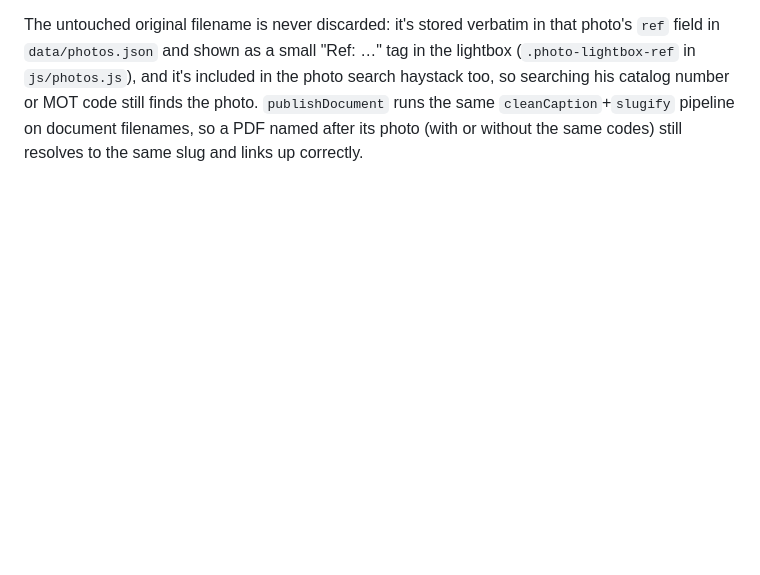
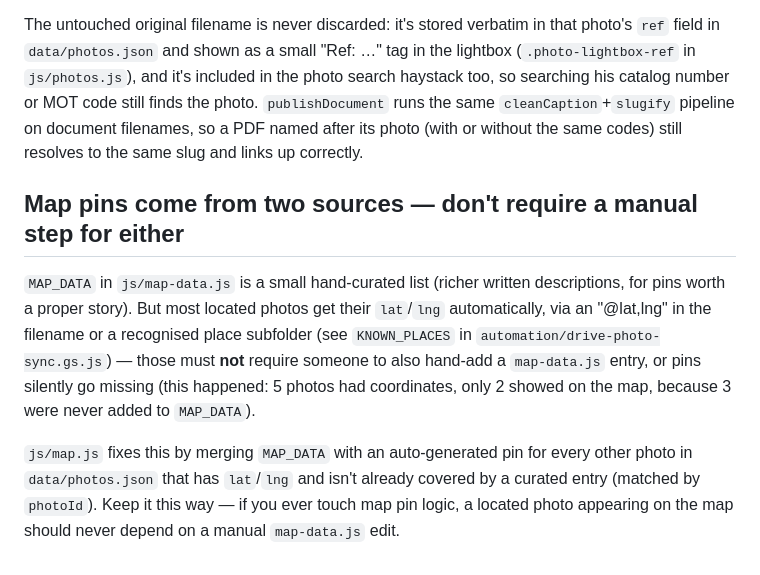
Before and after one commit to thomasmichaelwestwood-wq/thurmaston, a Markdown page: CLAUDE.md, the part around the change. Drawn GitHub-style; blank space fills up the shorter version.

Commit message:
Document the two map-pin sources in CLAUDE.md

```diff
--- a/CLAUDE.md
+++ b/CLAUDE.md
@@ -29,3 +29,9 @@ Concretely: **Hero images** photos are for the homepage banner (`data/hero.json`
 Dad's Drive filenames often carry his own archival codes — a leading catalog number ("003 ...") and/or a "MOT 1-11" style reference. `cleanCaption()` in `automation/drive-photo-sync.gs.js` strips both of those (and only those) before the filename becomes a photo's public caption, e.g. "003 Generous Briton c1936 MOT1-11.jpg" → caption "Generous Briton c1936". Don't strip anything else speculatively (parenthetical notes, credit-looking words, etc.) — those are still part of his description and might be meaningful.
 
 The untouched original filename is never discarded: it's stored verbatim in that photo's `ref` field in `data/photos.json` and shown as a small "Ref: …" tag in the lightbox (`.photo-lightbox-ref` in `js/photos.js`), and it's included in the photo search haystack too, so searching his catalog number or MOT code still finds the photo. `publishDocument` runs the same `cleanCaption`+`slugify` pipeline on document filenames, so a PDF named after its photo (with or without the same codes) still resolves to the same slug and links up correctly.
+
+## Map pins come from two sources — don't require a manual step for either
+
+`MAP_DATA` in `js/map-data.js` is a small hand-curated list (richer written descriptions, for pins worth a proper story). But most located photos get their `lat`/`lng` automatically, via an "@lat,lng" in the filename or a recognised place subfolder (see `KNOWN_PLACES` in `automation/drive-photo-sync.gs.js`) — those must **not** require someone to also hand-add a `map-data.js` entry, or pins silently go missing (this happened: 5 photos had coordinates, only 2 showed on the map, because 3 were never added to `MAP_DATA`).
+
+`js/map.js` fixes this by merging `MAP_DATA` with an auto-generated pin for every other photo in `data/photos.json` that has `lat`/`lng` and isn't already covered by a curated entry (matched by `photoId`). Keep it this way — if you ever touch map pin logic, a located photo appearing on the map should never depend on a manual `map-data.js` edit.
```
